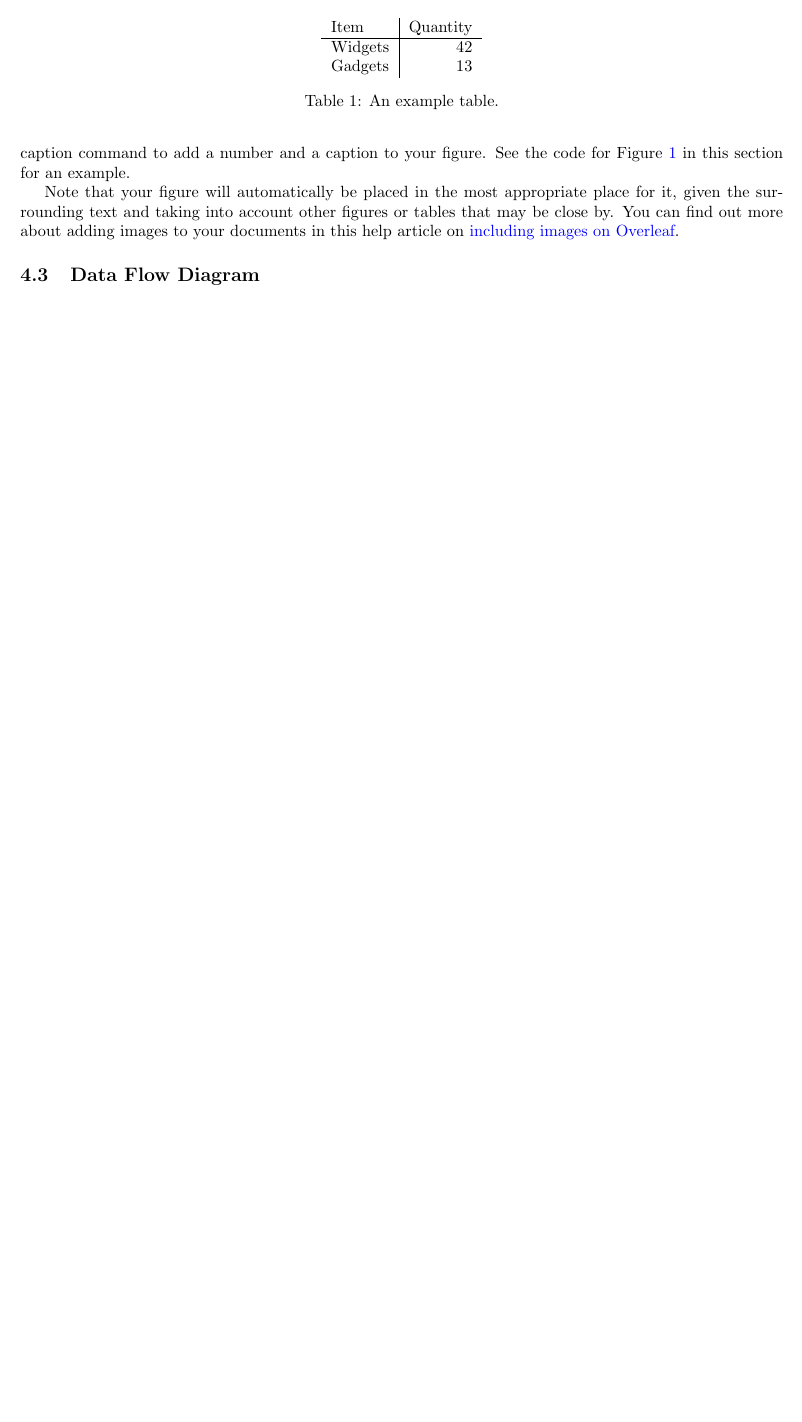
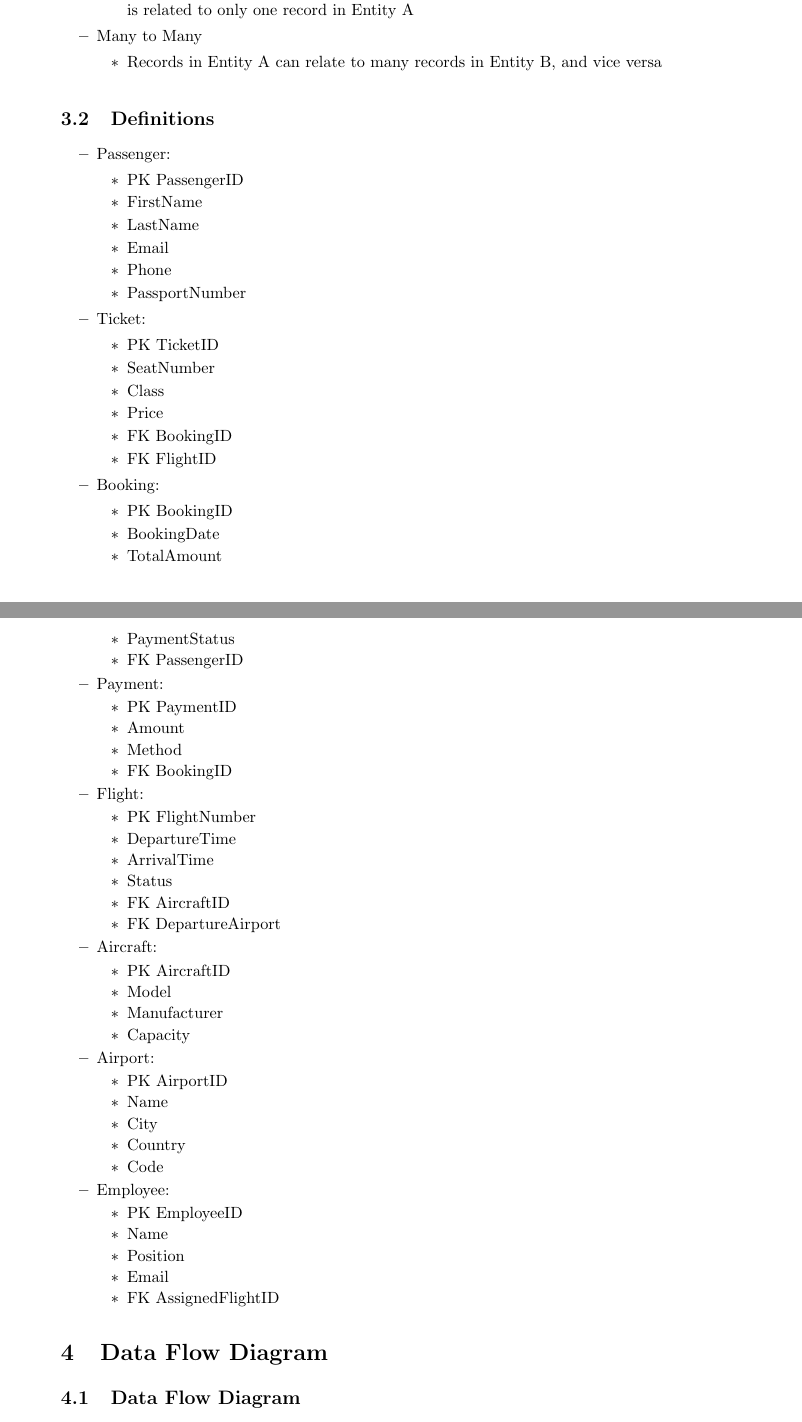
Before and after one commit to JASDtubz/ABS-LaTeX, a LaTeX paper (main.tex): part of page 2 of 3 before the commit and two parts of pages 2 and 3 of 5 after it, the two joined at a grey line, cut at the place of the change, the shorter picture padded with empty space. Compiled offline with pdfLaTeX.

Commit message:
Update main.tex Added CFD ER Stuff Still Missing ER Diagram have to make changes to it still and add it

```diff
--- a/main.tex
+++ b/main.tex
@@ -32,0 +91,6 @@ Simply use the section and subsection commands, as in this example document! Wit
+        \item Each record in entity A can relate to many records in Entity B, but each record in Entity B is related to only one record in Entity A
+    \end{itemize}
+    \item Many to Many
+    \begin{itemize}
+        \item Records in Entity A can relate to many records in Entity B, and vice versa
+    \end{itemize}
@@ -33,2 +110,71 @@ Simply use the section and subsection commands, as in this example document! Wit
+\end{table}
+\subsection{Definitions}
+\begin{itemize}
+\item Passenger:
+    \begin{itemize}
+    \item PK    PassengerID
+    \item       FirstName
+    \item       LastName
+    \item       Email
+    \item       Phone
+    \item       PassportNumber
+    \end{itemize}
+\item Ticket:
+    \begin{itemize}
+    \item PK    TicketID
+    \item       SeatNumber
+    \item       Class
+    \item       Price
+    \item FK    BookingID
+    \item FK    FlightID
+    \end{itemize}
+\item Booking:
+    \begin{itemize}
+    \item PK    BookingID
+    \item       BookingDate
+    \item       TotalAmount
+    \item       PaymentStatus
+    \item FK    PassengerID
+    \end{itemize}
+\item Payment:
+    \begin{itemize}
+    \item PK    PaymentID
+    \item       Amount
+    \item       Method
+    \item FK    BookingID
+    \end{itemize}
+\item Flight:
+    \begin{itemize}
+    \item PK    FlightNumber
+    \item       DepartureTime
+    \item       ArrivalTime
+    \item       Status
+    \item FK    AircraftID
+    \item FK    DepartureAirport
+    \end{itemize}
+\item Aircraft:
+    \begin{itemize}
+    \item PK    AircraftID
+    \item       Model
+    \item       Manufacturer
+    \item       Capacity
+    \end{itemize}
+\item Airport:
+    \begin{itemize}
+    \item PK    AirportID
+    \item       Name
+    \item       City
+    \item       Country
+    \item       Code
+    \end{itemize}
+\item Employee:
+    \begin{itemize}
+    \item PK    EmployeeID
+    \item       Name
+    \item       Position
+    \item       Email
+    \item FK    AssignedFlightID
+    \end{itemize}
+\end{itemize}
 
 \section{Data Flow Diagram}
@@ -48,3 +180,0 @@ Simply use the section and subsection commands, as in this example document! Wit
-First, you have to upload the image file from your computer using the upload link in the file-tree menu. Then use the includegraphics command to include it in your document. Use the figure environment and the caption command to add a number and a caption to your figure. See the code for Figure \ref{fig:frog} in this section for an example.
-
-Note that your figure will automatically be placed in the most appropriate place for it, given the surrounding text and taking into account other figures or tables that may be close by. You can find out more about adding images to your documents in this help article on \href{https://www.overleaf.com/learn/how-to/Including_images_on_Overleaf}{including images on Overleaf}.
@@ -55,15 +181,4 @@ Note that your figure will automatically be placed in the most appropriate place
-\caption{\label{fig:frog}This frog was uploaded via the file-tree menu.}
-\end{figure}
-
 \subsection{Data Flow Diagram}
 
 Use the table and tabular environments for basic tables --- see Table~\ref{tab:widgets}, for example. For more information, see this help article on \href{https://www.overleaf.com/learn/latex/tables}{tables}.
 
-\begin{table}
-\centering
-\begin{tabular}{l|r}
-Item & Quantity \\\hline
-Widgets & 42 \\
-Gadgets & 13
-\end{tabular}
-\caption{\label{tab:widgets}An example table.}
```
Also changed, not shown: main.tex (102 more changed lines).
